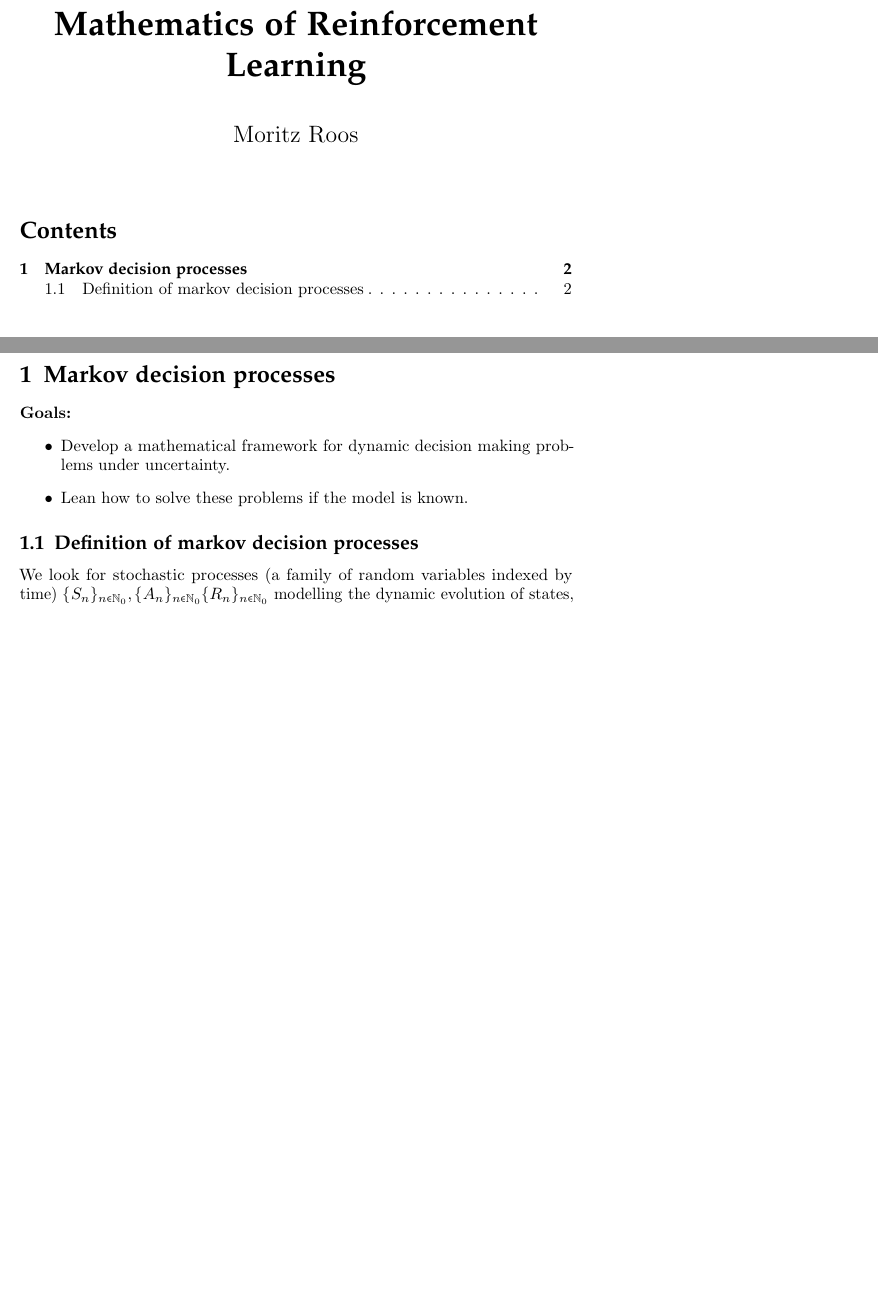
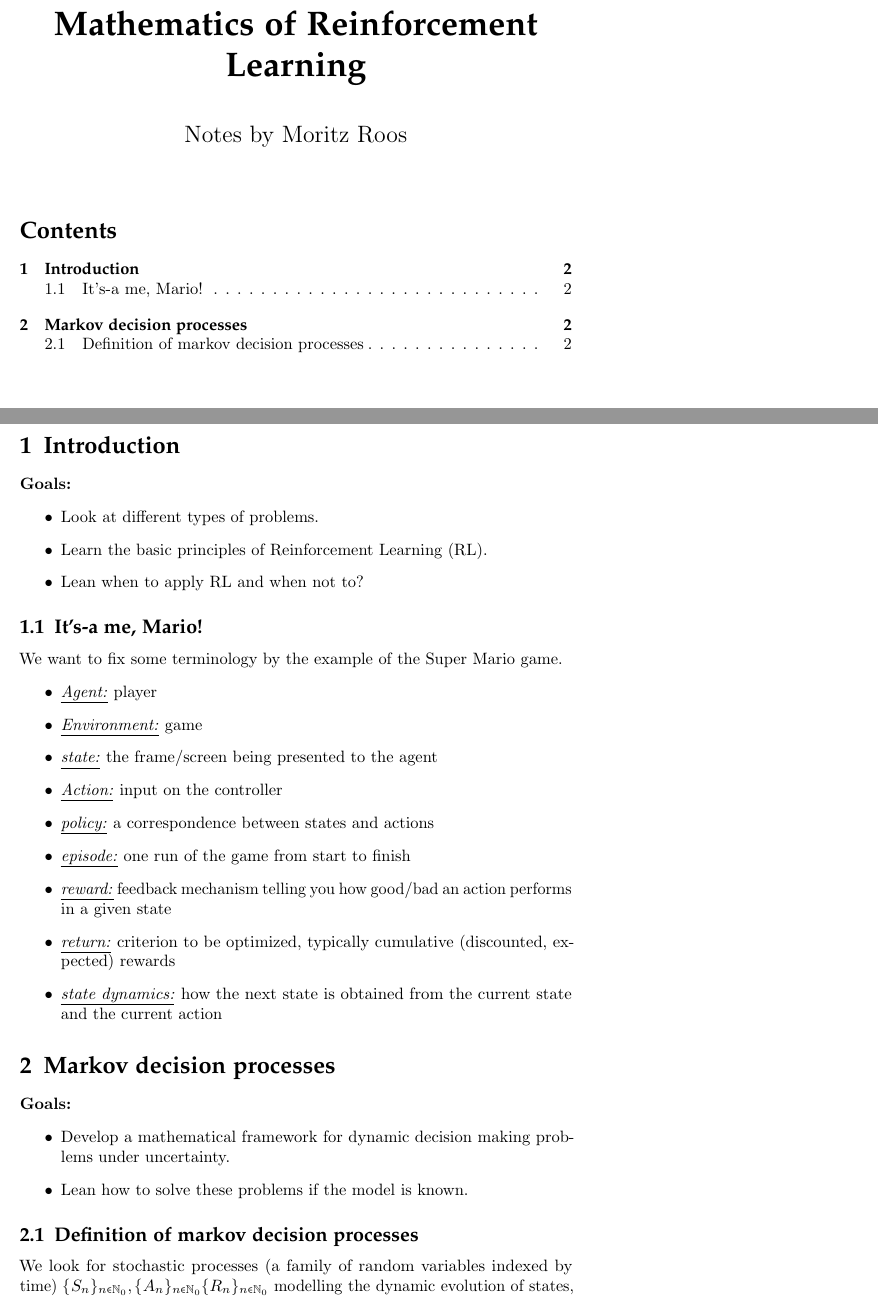
Before and after one commit to MoritzBeroRoos/mathematics_of_reinforcement_learning, a LaTeX document (main.tex, which reads template/math.tex): two parts of pages 1 and 2 of 3 before the commit and two parts of pages 1 and 2 of 4 after it, joined at a grey line, cut so that both start at the same text, the shorter picture padded with empty space. Compiled offline with pdfLaTeX.

Commit message:
imports for super figure setup, Add Section 1

```diff
--- a/main.tex
+++ b/main.tex
@@ -9,7 +9,7 @@
 
 \title{Mathematics of Reinforcement Learning}
 
-\author{Moritz Roos}
+\author{Notes by Moritz Roos}
 \date{}
 %remove page number from tableofcontents page
 %\AtBeginDocument{\addtocontents{toc}{\protect\thispagestyle{empty}}}
@@ -20,6 +20,34 @@
 
 
 \clearpage
+\section{Introduction}
+\textbf{Goals:}
+\begin{itemize}
+    \item Look at different types of problems.
+    \item Learn the basic principles of Reinforcement Learning (RL).
+    \item Lean when to apply RL and when not to?
+\end{itemize}
+
+\subsection{It's-a me, Mario!}
+We want to fix some terminology by the example of the Super Mario game.
+\begin{itemize}
+    \item \emph{Agent:} player
+    \item \emph{Environment:} game
+    \item \emph{state:} the frame/screen being presented to the agent
+    \item \emph{Action:} input on the controller
+    \item \emph{policy:} a correspondence between states and actions
+    \item \emph{episode:} one run of the game from start to finish
+    \item \emph{reward:} feedback mechanism telling you how good/bad an action performs in a given state
+    \item \emph{return:} criterion to be optimized, typically cumulative (discounted, expected) rewards
+    \item \emph{state dynamics:} how the next state is obtained from the current state and the current action
+\end{itemize}
+
+
+
+
+
+
+
 \section{Markov decision processes}
 
 \textbf{Goals:}
--- a/template/math.tex
+++ b/template/math.tex
@@ -5,6 +5,14 @@
 \usepackage{enumerate}
 \usepackage[shortlabels]{enumitem}
 
+
+% generated by the Super Figure vscode extension. May we stand on the shoulder's of giants
+\usepackage{import}
+\newcommand{\incsvg}[2]{%
+    \def\svgwidth{\columnwidth}
+    \graphicspath{{#1}}
+    \input{#2.pdf_tex}
+}
 
 \usepackage{multicol}
 \usepackage[fleqn]{amsmath}
```
